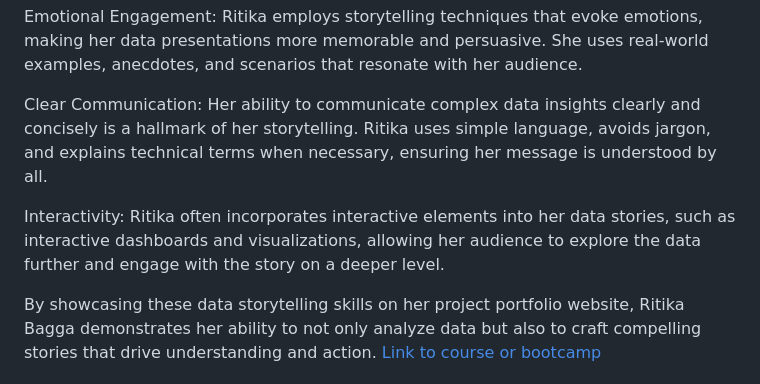
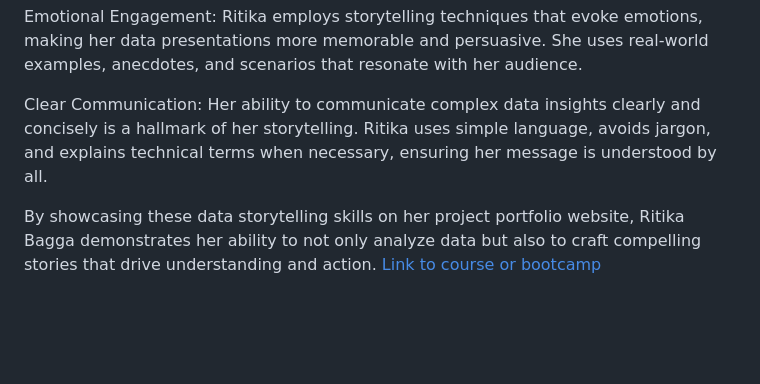
Before and after one commit to slgraff/rititx.github-io, a Markdown page: docs/README.md, the part around the change. Rendered like a GitHub page; blank space fills up the shorter version.

```diff
--- a/docs/README.md
+++ b/docs/README.md
@@ -306,8 +306,6 @@ Emotional Engagement: Ritika employs storytelling techniques that evoke emotions
 
 Clear Communication: Her ability to communicate complex data insights clearly and concisely is a hallmark of her storytelling. Ritika uses simple language, avoids jargon, and explains technical terms when necessary, ensuring her message is understood by all.
 
-Interactivity: Ritika often incorporates interactive elements into her data stories, such as interactive dashboards and visualizations, allowing her audience to explore the data further and engage with the story on a deeper level.
-
 By showcasing these data storytelling skills on her project portfolio website, Ritika Bagga demonstrates her ability to not only analyze data but also to craft compelling stories that drive understanding and action.</p>
             <a href="#" class="btn btn-outline-primary">Link to course or bootcamp</a>
           </div>
```
